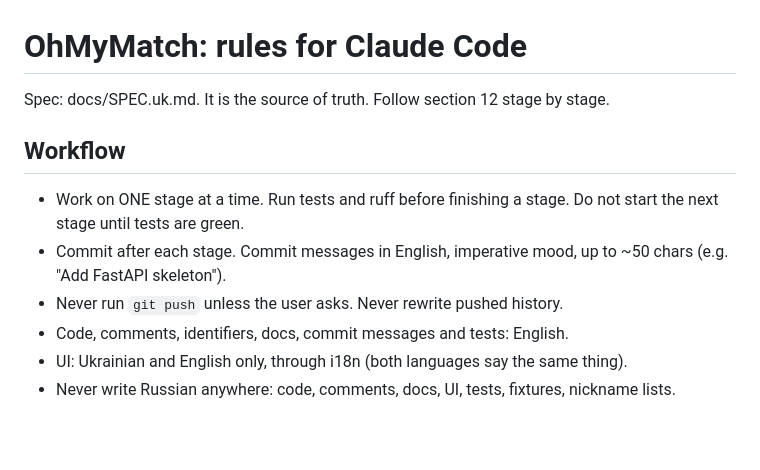
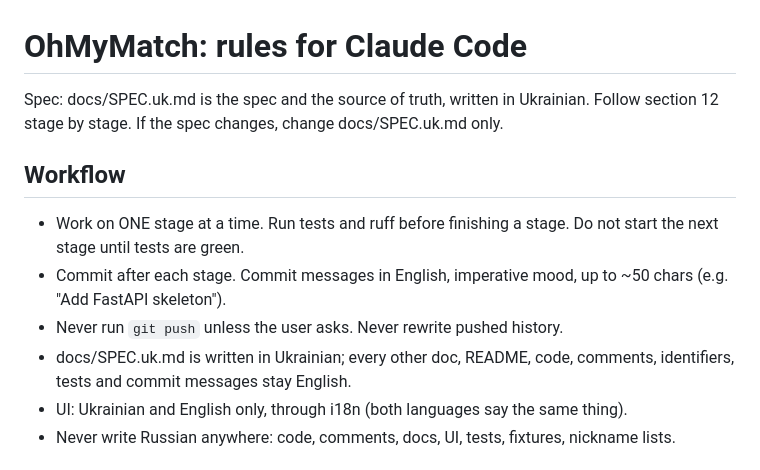
Before and after one commit to EugeneLorividi/OhMyMatch, a Markdown page: CLAUDE.md, the part around the change. GitHub-like rendering; blank space fills up the shorter version.

```diff
--- a/CLAUDE.md
+++ b/CLAUDE.md
@@ -1,12 +1,12 @@
 # OhMyMatch: rules for Claude Code
 
-Spec: docs/SPEC.uk.md. It is the source of truth. Follow section 12 stage by stage.
+Spec: docs/SPEC.uk.md is the spec and the source of truth, written in Ukrainian. Follow section 12 stage by stage. If the spec changes, change docs/SPEC.uk.md only.
 
 ## Workflow
 - Work on ONE stage at a time. Run tests and ruff before finishing a stage. Do not start the next stage until tests are green.
 - Commit after each stage. Commit messages in English, imperative mood, up to ~50 chars (e.g. "Add FastAPI skeleton").
 - Never run `git push` unless the user asks. Never rewrite pushed history.
-- Code, comments, identifiers, docs, commit messages and tests: English.
+- docs/SPEC.uk.md is written in Ukrainian; every other doc, README, code, comments, identifiers, tests and commit messages stay English.
 - UI: Ukrainian and English only, through i18n (both languages say the same thing).
 - Never write Russian anywhere: code, comments, docs, UI, tests, fixtures, nickname lists.
 
```
Also changed, not shown: README.md (+2 -1 lines).
